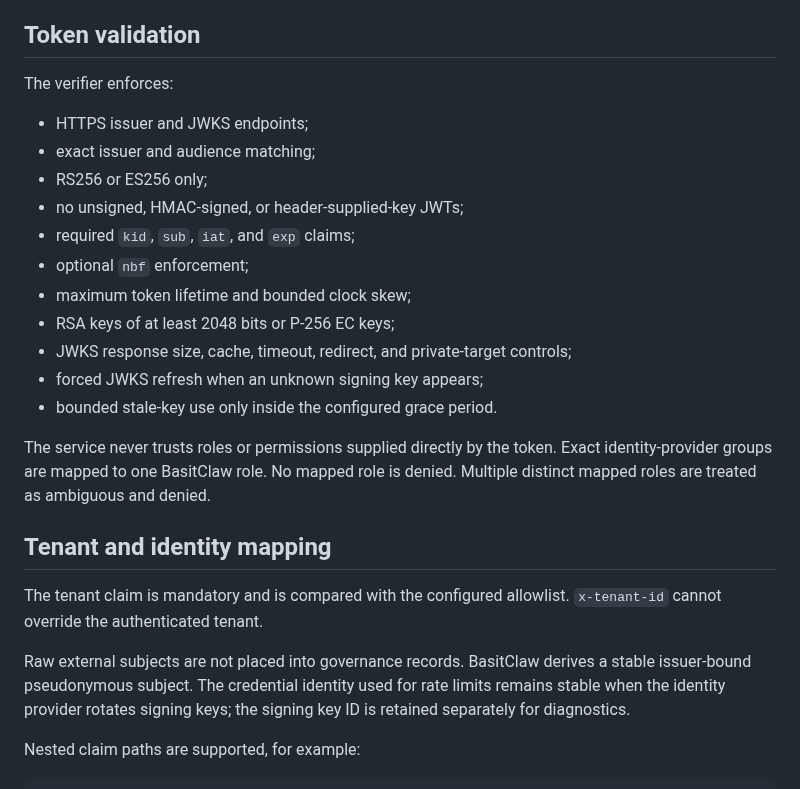
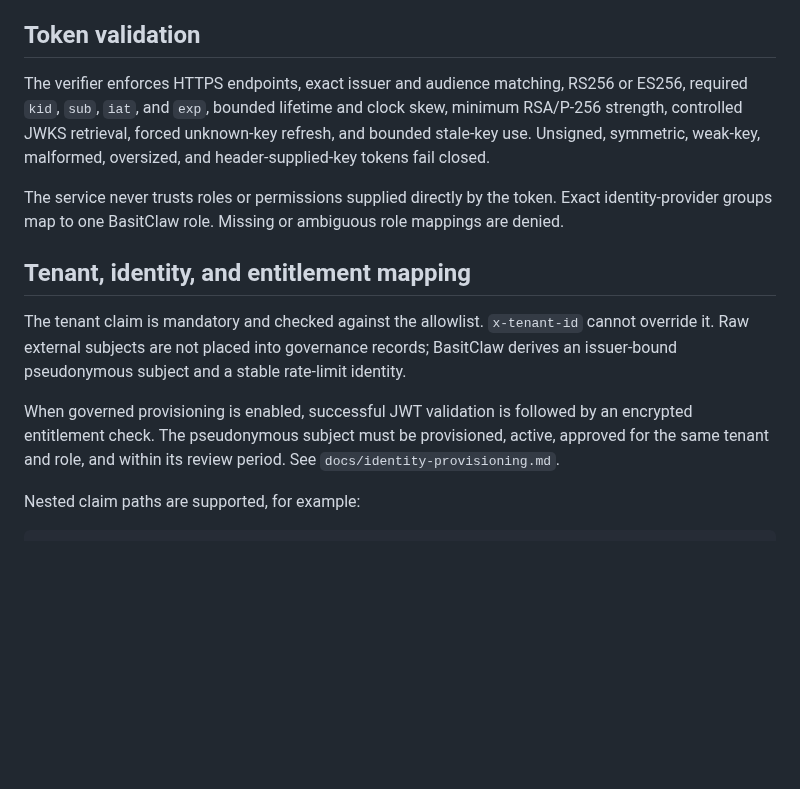
Before and after one commit to abdulbasit742/basitclaw, a Markdown page: docs/identity-federation.md, the part around one of its changes. Drawn GitHub-style; blank space fills up the shorter version.

```diff
--- a/docs/identity-federation.md
+++ b/docs/identity-federation.md
@@ -30,27 +30,15 @@ Production requires an explicit tenant allowlist unless `WORKFORCE_AUDIT_OIDC_AL
 
 ## Token validation
 
-The verifier enforces:
+The verifier enforces HTTPS endpoints, exact issuer and audience matching, RS256 or ES256, required `kid`, `sub`, `iat`, and `exp`, bounded lifetime and clock skew, minimum RSA/P-256 strength, controlled JWKS retrieval, forced unknown-key refresh, and bounded stale-key use. Unsigned, symmetric, weak-key, malformed, oversized, and header-supplied-key tokens fail closed.
 
-- HTTPS issuer and JWKS endpoints;
-- exact issuer and audience matching;
-- RS256 or ES256 only;
-- no unsigned, HMAC-signed, or header-supplied-key JWTs;
-- required `kid`, `sub`, `iat`, and `exp` claims;
-- optional `nbf` enforcement;
-- maximum token lifetime and bounded clock skew;
-- RSA keys of at least 2048 bits or P-256 EC keys;
-- JWKS response size, cache, timeout, redirect, and private-target controls;
-- forced JWKS refresh when an unknown signing key appears;
-- bounded stale-key use only inside the configured grace period.
+The service never trusts roles or permissions supplied directly by the token. Exact identity-provider groups map to one BasitClaw role. Missing or ambiguous role mappings are denied.
 
-The service never trusts roles or permissions supplied directly by the token. Exact identity-provider groups are mapped to one BasitClaw role. No mapped role is denied. Multiple distinct mapped roles are treated as ambiguous and denied.
+## Tenant, identity, and entitlement mapping
 
-## Tenant and identity mapping
+The tenant claim is mandatory and checked against the allowlist. `x-tenant-id` cannot override it. Raw external subjects are not placed into governance records; BasitClaw derives an issuer-bound pseudonymous subject and a stable rate-limit identity.
 
-The tenant claim is mandatory and is compared with the configured allowlist. `x-tenant-id` cannot override the authenticated tenant.
-
-Raw external subjects are not placed into governance records. BasitClaw derives a stable issuer-bound pseudonymous subject. The credential identity used for rate limits remains stable when the identity provider rotates signing keys; the signing key ID is retained separately for diagnostics.
+When governed provisioning is enabled, successful JWT validation is followed by an encrypted entitlement check. The pseudonymous subject must be provisioned, active, approved for the same tenant and role, and within its review period. See `docs/identity-provisioning.md`.
 
 Nested claim paths are supported, for example:
 
```
Also changed, not shown: other parts of docs/identity-federation.md (+23 -18 lines).
